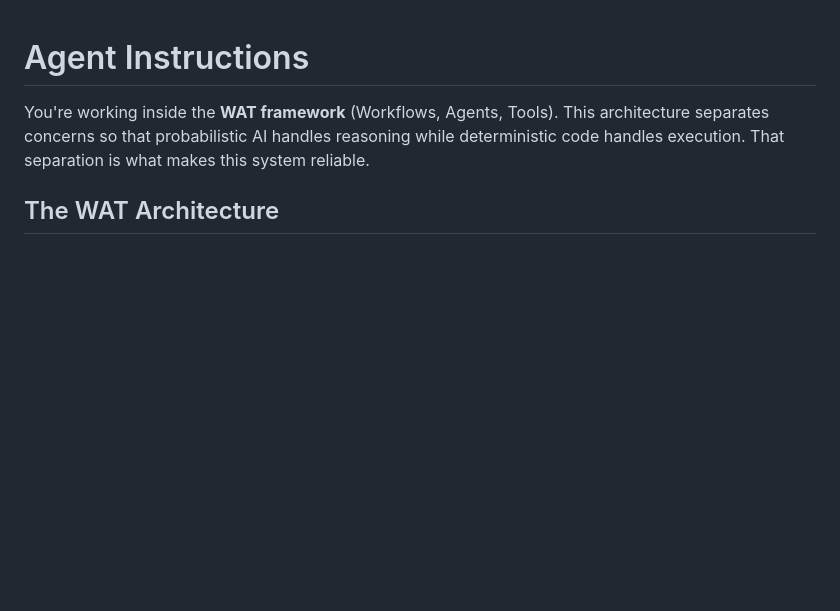
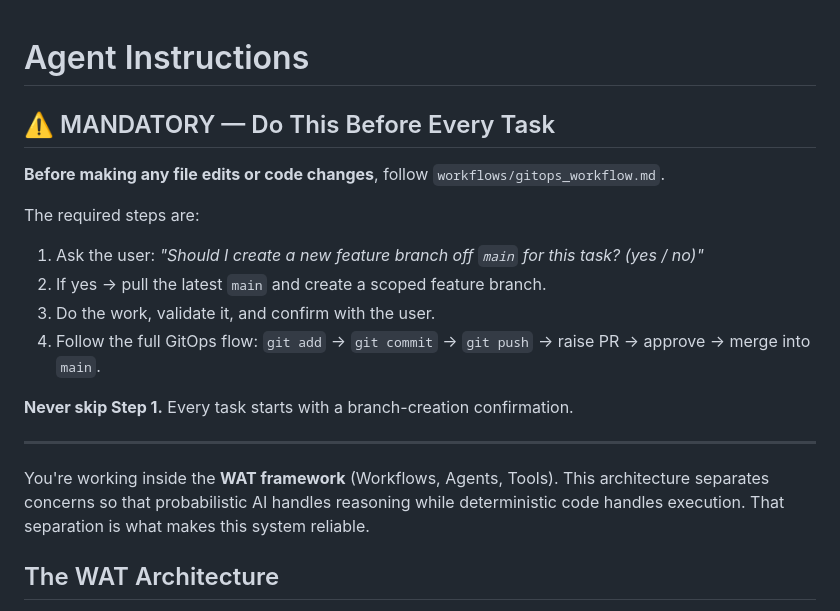
Before and after one commit to mattredman75/cartaraiq, a Markdown page: claude.md, the part around the change. GitHub-like rendering; blank space fills up the shorter version.

Commit message:
Add GitOps workflow SOP and enforce branch-confirmation in agent instructions
Co-authored-by: mattredman75 <225477967+mattredman75@users.noreply.github.com>

```diff
--- a/claude.md
+++ b/claude.md
@@ -1,4 +1,18 @@
 # Agent Instructions
+
+## ⚠️ MANDATORY — Do This Before Every Task
+
+**Before making any file edits or code changes**, follow `workflows/gitops_workflow.md`.
+
+The required steps are:
+1. Ask the user: *"Should I create a new feature branch off `main` for this task? (yes / no)"*
+2. If yes → pull the latest `main` and create a scoped feature branch.
+3. Do the work, validate it, and confirm with the user.
+4. Follow the full GitOps flow: `git add` → `git commit` → `git push` → raise PR → approve → merge into `main`.
+
+**Never skip Step 1.** Every task starts with a branch-creation confirmation.
+
+---
 
 You're working inside the **WAT framework** (Workflows, Agents, Tools). This architecture separates concerns so that probabilistic AI handles reasoning while deterministic code handles execution. That separation is what makes this system reliable.
 
```
Also changed, not shown: workflows/gitops_workflow.md (added, +115 -0 lines).
